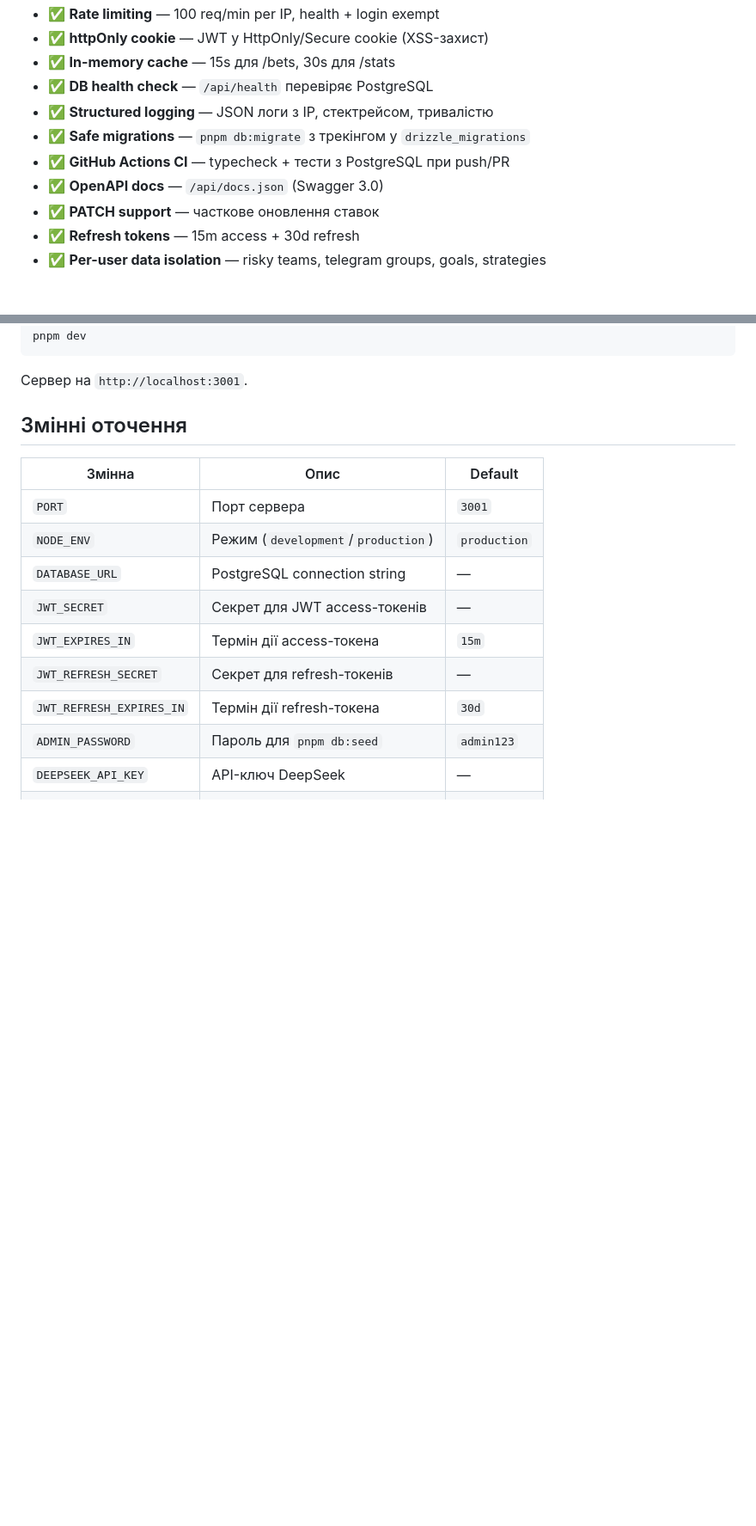
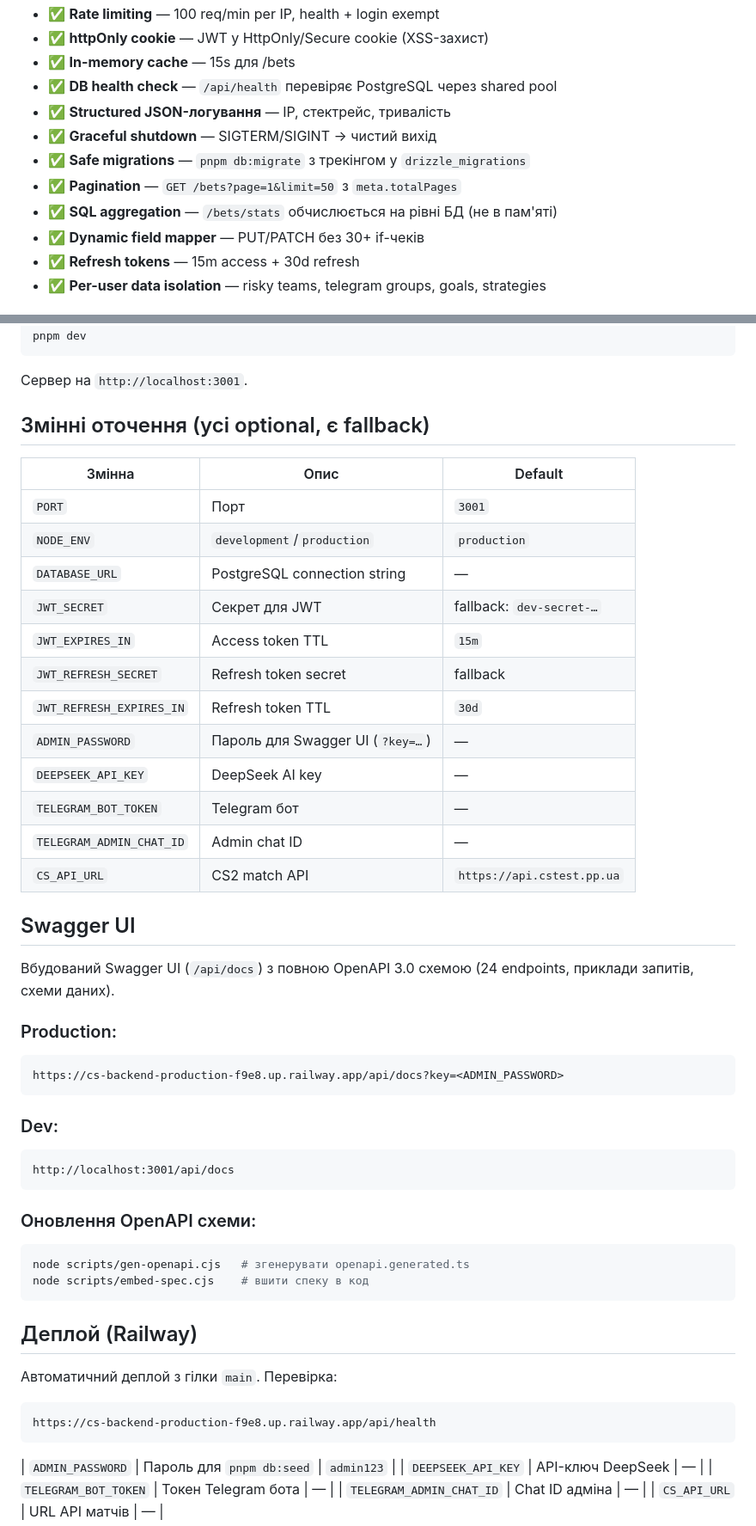
Before and after one commit to Vasil-Sh/CS-backend, a Markdown page: README.md, 2 parts joined by grey strips. Shown at 86% size. Drawn GitHub-style; blank space fills up the shorter version.

````diff
--- a/README.md
+++ b/README.md
@@ -51,12 +72,13 @@ API-сервер для [MatchIQ](https://github.com/Vasil-Sh/CS) — платф
 - ✅ **Rate limiting** — 100 req/min per IP, health + login exempt
 - ✅ **httpOnly cookie** — JWT у HttpOnly/Secure cookie (XSS-захист)
-- ✅ **In-memory cache** — 15s для /bets, 30s для /stats
-- ✅ **DB health check** — `/api/health` перевіряє PostgreSQL
-- ✅ **Structured logging** — JSON логи з IP, стектрейсом, тривалістю
+- ✅ **In-memory cache** — 15s для /bets
+- ✅ **DB health check** — `/api/health` перевіряє PostgreSQL через shared pool
+- ✅ **Structured JSON-логування** — IP, стектрейс, тривалість
+- ✅ **Graceful shutdown** — SIGTERM/SIGINT → чистий вихід
 - ✅ **Safe migrations** — `pnpm db:migrate` з трекінгом у `drizzle_migrations`
-- ✅ **GitHub Actions CI** — typecheck + тести з PostgreSQL при push/PR
-- ✅ **OpenAPI docs** — `/api/docs.json` (Swagger 3.0)
-- ✅ **PATCH support** — часткове оновлення ставок
+- ✅ **Pagination** — `GET /bets?page=1&limit=50` з `meta.totalPages`
+- ✅ **SQL aggregation** — `/bets/stats` обчислюється на рівні БД (не в пам'яті)
+- ✅ **Dynamic field mapper** — PUT/PATCH без 30+ if-чеків
 - ✅ **Refresh tokens** — 15m access + 30d refresh
 - ✅ **Per-user data isolation** — risky teams, telegram groups, goals, strategies
 
@@ -87,17 +109,49 @@ pnpm dev
 
 Сервер на `http://localhost:3001`.
 
-## Змінні оточення
+## Змінні оточення (усі optional, є fallback)
 
 | Змінна | Опис | Default |
 |--------|------|---------|
-| `PORT` | Порт сервера | `3001` |
-| `NODE_ENV` | Режим (`development`/`production`) | `production` |
+| `PORT` | Порт | `3001` |
+| `NODE_ENV` | `development`/`production` | `production` |
 | `DATABASE_URL` | PostgreSQL connection string | — |
-| `JWT_SECRET` | Секрет для JWT access-токенів | — |
-| `JWT_EXPIRES_IN` | Термін дії access-токена | `15m` |
-| `JWT_REFRESH_SECRET` | Секрет для refresh-токенів | — |
-| `JWT_REFRESH_EXPIRES_IN` | Термін дії refresh-токена | `30d` |
+| `JWT_SECRET` | Секрет для JWT | fallback: `dev-secret-…` |
+| `JWT_EXPIRES_IN` | Access token TTL | `15m` |
+| `JWT_REFRESH_SECRET` | Refresh token secret | fallback |
+| `JWT_REFRESH_EXPIRES_IN` | Refresh token TTL | `30d` |
+| `ADMIN_PASSWORD` | Пароль для Swagger UI (`?key=…`) | — |
+| `DEEPSEEK_API_KEY` | DeepSeek AI key | — |
+| `TELEGRAM_BOT_TOKEN` | Telegram бот | — |
+| `TELEGRAM_ADMIN_CHAT_ID` | Admin chat ID | — |
+| `CS_API_URL` | CS2 match API | `https://api.cstest.pp.ua` |
+
+## Swagger UI
+
+Вбудований Swagger UI (`/api/docs`) з повною OpenAPI 3.0 схемою (24 endpoints, приклади запитів, схеми даних).
+
+### Production:
+```
+https://cs-backend-production-f9e8.up.railway.app/api/docs?key=<ADMIN_PASSWORD>
+```
+
+### Dev:
+```
+http://localhost:3001/api/docs
+```
+
+### Оновлення OpenAPI схеми:
+```bash
+node scripts/gen-openapi.cjs   # згенерувати openapi.generated.ts
+node scripts/embed-spec.cjs    # вшити спеку в код
+```
+
+## Деплой (Railway)
+
+Автоматичний деплой з гілки `main`. Перевірка:
+```
+https://cs-backend-production-f9e8.up.railway.app/api/health
+```
 | `ADMIN_PASSWORD` | Пароль для `pnpm db:seed` | `admin123` |
 | `DEEPSEEK_API_KEY` | API-ключ DeepSeek | — |
 | `TELEGRAM_BOT_TOKEN` | Токен Telegram бота | — |
````
Also changed, not shown: other parts of README.md (+49 -28 lines).
